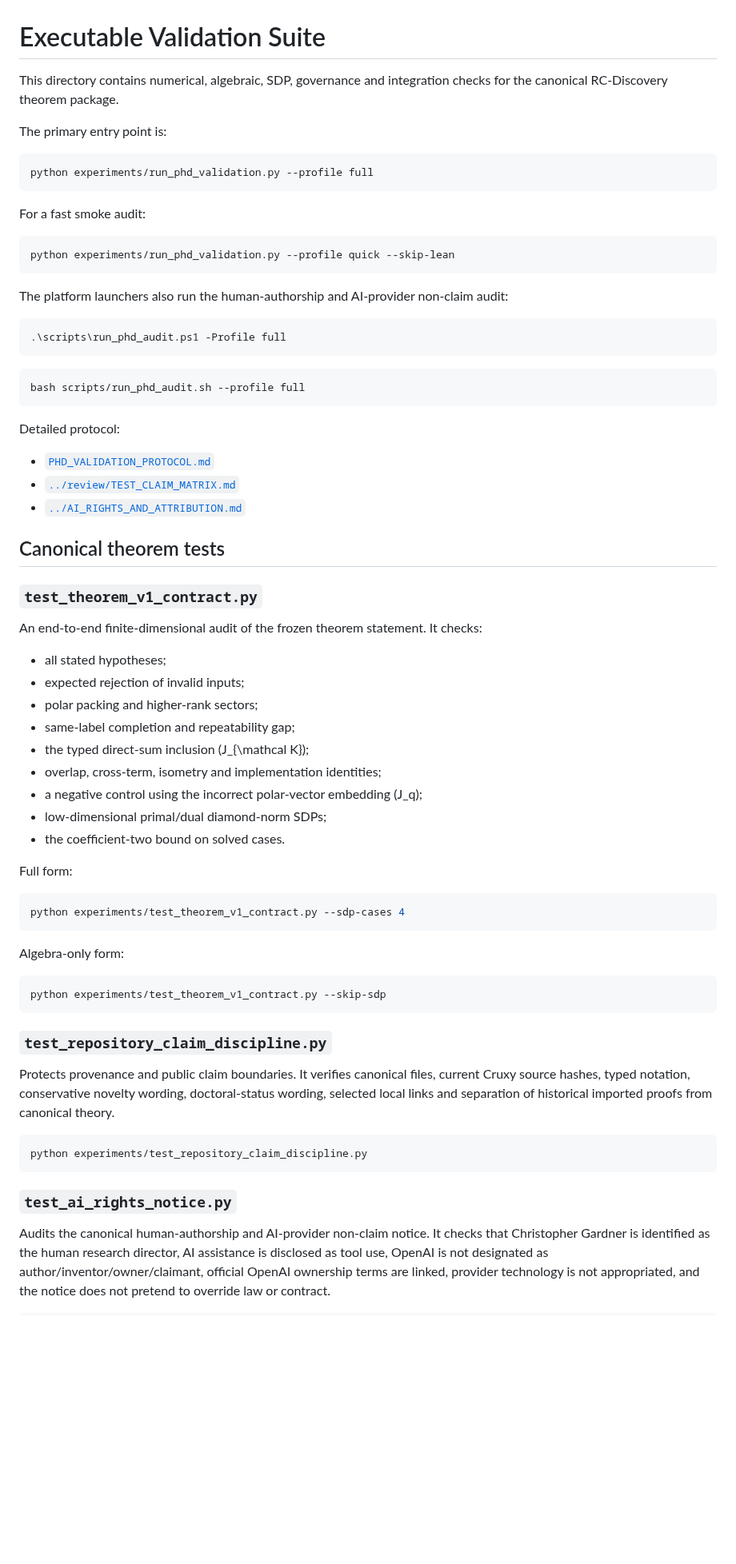
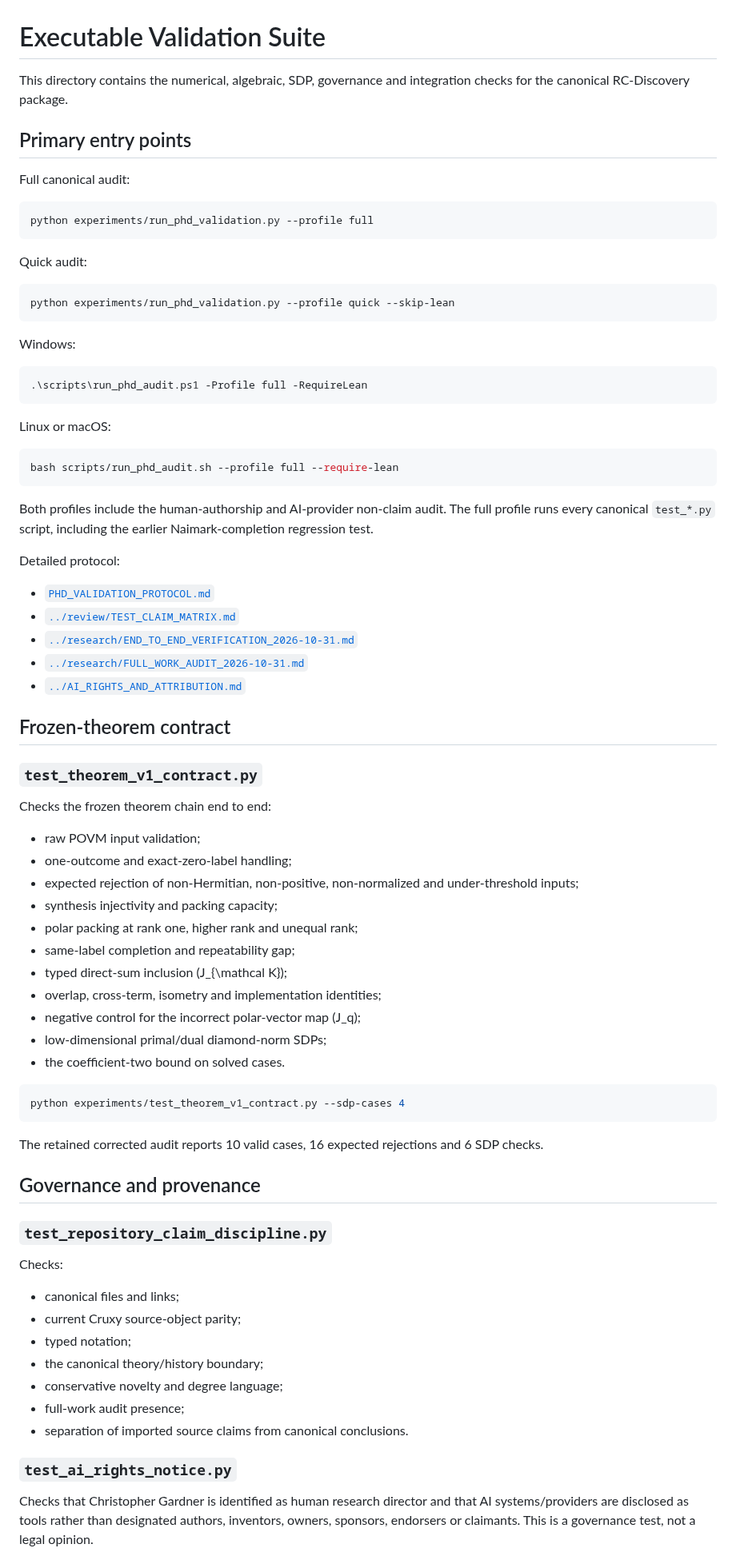
Before and after one commit to christophergardner-star/RC-Discovery, a Markdown page: experiments/README.md, the part around one of its changes. Shown at 80% size. Drawn GitHub-style; blank space fills up the shorter version.

````diff
--- a/experiments/README.md
+++ b/experiments/README.md
@@ -1,72 +1,82 @@
 # Executable Validation Suite
 
-This directory contains numerical, algebraic, SDP, governance and integration checks for the canonical RC-Discovery theorem package.
+This directory contains the numerical, algebraic, SDP, governance and integration checks for the canonical RC-Discovery package.
 
-The primary entry point is:
+## Primary entry points
+
+Full canonical audit:
 
 ```bash
 python experiments/run_phd_validation.py --profile full
 ```
 
-For a fast smoke audit:
+Quick audit:
 
 ```bash
 python experiments/run_phd_validation.py --profile quick --skip-lean
 ```
 
-The platform launchers also run the human-authorship and AI-provider non-claim audit:
+Windows:
 
 ```powershell
-.\scripts\run_phd_audit.ps1 -Profile full
+.\scripts\run_phd_audit.ps1 -Profile full -RequireLean
 ```
 
+Linux or macOS:
+
 ```bash
-bash scripts/run_phd_audit.sh --profile full
+bash scripts/run_phd_audit.sh --profile full --require-lean
 ```
+
+Both profiles include the human-authorship and AI-provider non-claim audit. The full profile runs every canonical `test_*.py` script, including the earlier Naimark-completion regression test.
 
 Detailed protocol:
 
 - [`PHD_VALIDATION_PROTOCOL.md`](PHD_VALIDATION_PROTOCOL.md)
 - [`../review/TEST_CLAIM_MATRIX.md`](../review/TEST_CLAIM_MATRIX.md)
+- [`../research/END_TO_END_VERIFICATION_2026-10-31.md`](../research/END_TO_END_VERIFICATION_2026-10-31.md)
+- [`../research/FULL_WORK_AUDIT_2026-10-31.md`](../research/FULL_WORK_AUDIT_2026-10-31.md)
 - [`../AI_RIGHTS_AND_ATTRIBUTION.md`](../AI_RIGHTS_AND_ATTRIBUTION.md)
 
-## Canonical theorem tests
+## Frozen-theorem contract
 
 ### `test_theorem_v1_contract.py`
 
-An end-to-end finite-dimensional audit of the frozen theorem statement. It checks:
+Checks the frozen theorem chain end to end:
 
-- all stated hypotheses;
-- expected rejection of invalid inputs;
-- polar packing and higher-rank sectors;
+- raw POVM input validation;
+- one-outcome and exact-zero-label handling;
+- expected rejection of non-Hermitian, non-positive, non-normalized and under-threshold inputs;
+- synthesis injectivity and packing capacity;
+- polar packing at rank one, higher rank and unequal rank;
 - same-label completion and repeatability gap;
-- the typed direct-sum inclusion \(J_{\mathcal K}\);
+- typed direct-sum inclusion \(J_{\mathcal K}\);
 - overlap, cross-term, isometry and implementation identities;
-- a negative control using the incorrect polar-vector embedding \(J_q\);
+- negative control for the incorrect polar-vector map \(J_q\);
 - low-dimensional primal/dual diamond-norm SDPs;
 - the coefficient-two bound on solved cases.
-
-Full form:
 
 ```bash
 python experiments/test_theorem_v1_contract.py --sdp-cases 4
 ```
 
-Algebra-only form:
+The retained corrected audit reports 10 valid cases, 16 expected rejections and 6 SDP checks.
 
-```bash
-python experiments/test_theorem_v1_contract.py --skip-sdp
-```
+## Governance and provenance
 
 ### `test_repository_claim_discipline.py`
 
-Protects provenance and public claim boundaries. It verifies canonical files, current Cruxy source hashes, typed notation, conservative novelty wording, doctoral-status wording, selected local links and separation of historical imported proofs from canonical theory.
+Checks:
 
-```bash
-python experiments/test_repository_claim_discipline.py
-```
+- canonical files and links;
+- current Cruxy source-object parity;
+- typed notation;
+- the canonical theory/history boundary;
+- conservative novelty and degree language;
+- full-work audit presence;
+- separation of imported source claims from canonical conclusions.
 
 ### `test_ai_rights_notice.py`
 
-Audits the canonical human-authorship and AI-provider non-claim notice. It checks that Christopher Gardner is identified as the human research director, AI assistance is disclosed as tool use, OpenAI is not designated as author/inventor/owner/claimant, official OpenAI ownership terms are linked, provider technology is not appropriated, and the notice does not pretend to override law or contract.
+Checks that Christopher Gardner is identified as human research director and that AI systems/providers are disclosed as tools rather than designated authors, inventors, owners, sponsors, endorsers or claimants. This is a governance test, not a legal opinion.
 
````
Also changed, not shown: other parts of experiments/README.md (+26 -13 lines).
